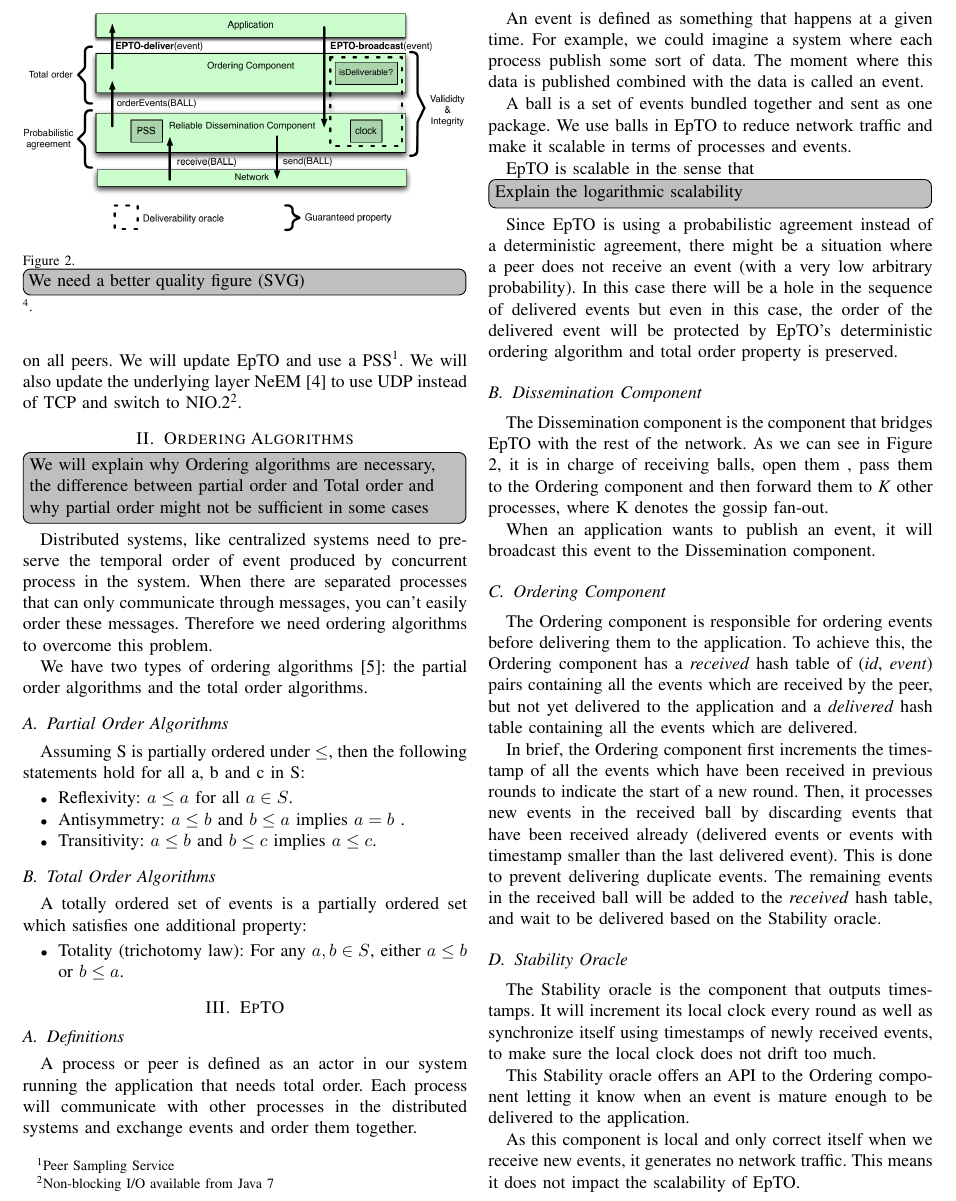
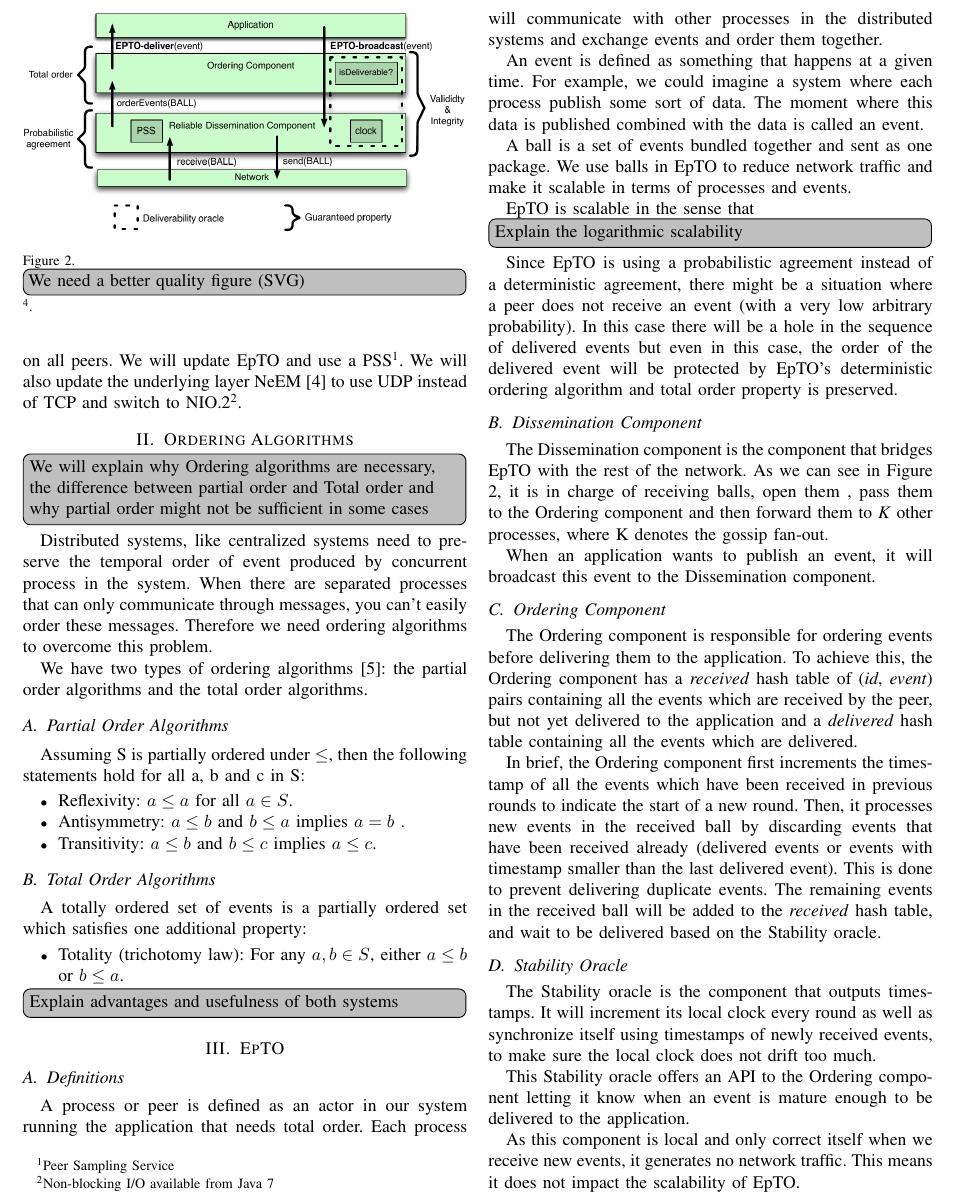
Before and after one commit to jocelynthode/EpTOTester, a LaTeX paper (report/paper.tex): part of page 2 of 3, cut so that both start at the same text. Compiled offline with pdfLaTeX.

Commit message:
Add a todo

```diff
--- a/report/paper.tex
+++ b/report/paper.tex
@@ -136,6 +136,8 @@ A totally ordered set of events is a partially ordered set which satisfies one a
 \begin{itemize}
 	\item Totality (trichotomy law): For any $a, b \in S$, either $a \leq b$  or $b \leq a$.
 \end{itemize}
+\todo[inline]{Explain advantages and usefulness of both systems}
+
 
 \section{EpTO}
 \begin{figure}
```
Also changed, not shown: report/paper.pdf.
